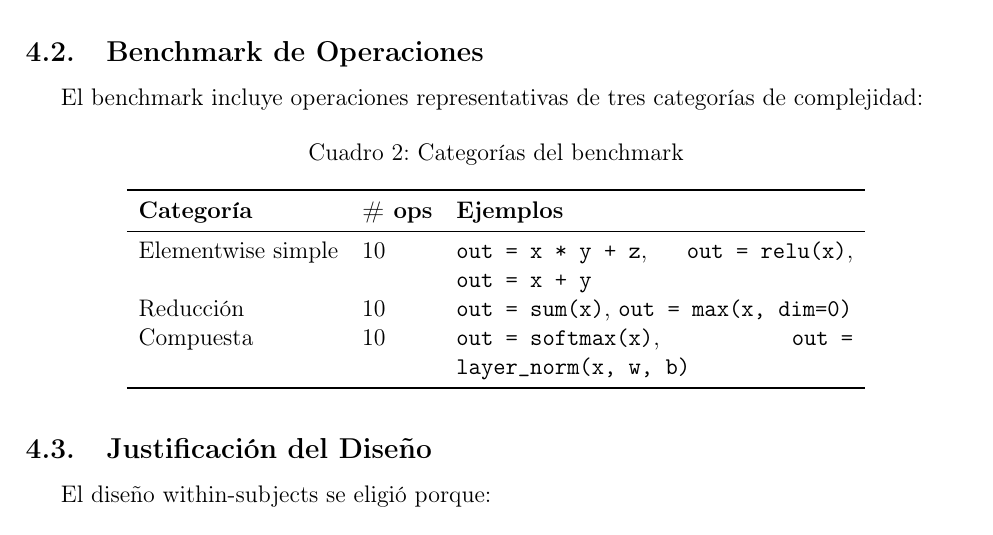
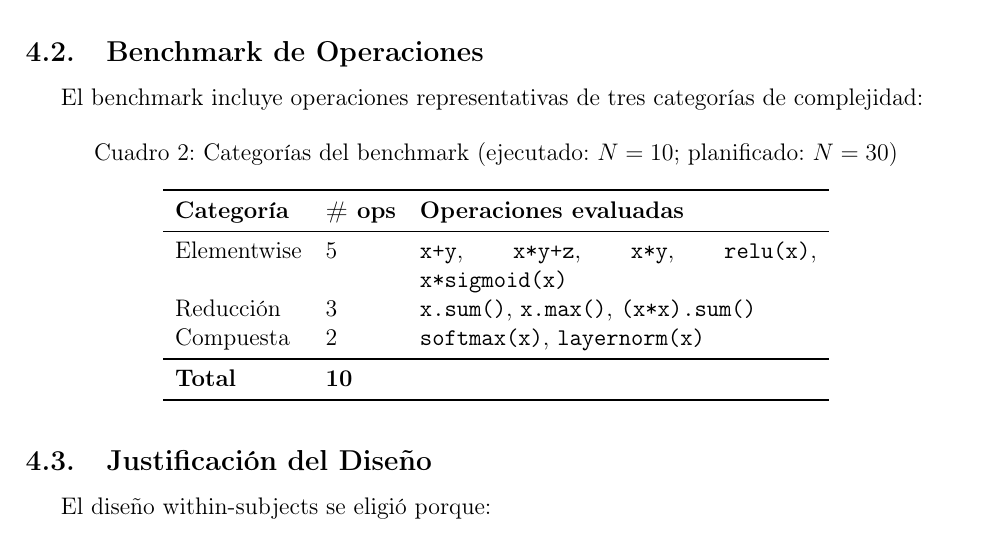
Before and after one commit to casrhub/llm-gpu-kernel-generation, a LaTeX document (report/report.tex): part of page 6 of 17, cut so that both start at the same text. Compiled offline with pdfLaTeX.

Commit message:
report: fix benchmark table to reflect actual 10 ops (5/3/2 per category)
Pre-registration planned 10 per category (30 total).
Actual execution: 5 elementwise, 3 reduction, 2 compound = 10 total.

Co-Authored-By: Claude Sonnet 4.6 <noreply@anthropic.com>

```diff
--- a/report/report.tex
+++ b/report/report.tex
@@ -226,14 +226,16 @@ El benchmark incluye operaciones representativas de tres categorías de compleji
 
 \begin{table}[H]
 \centering
-\caption{Categorías del benchmark}
+\caption{Categorías del benchmark (ejecutado: $N=10$; planificado: $N=30$)}
 \begin{tabular}{llp{7cm}}
 \toprule
-\textbf{Categoría} & \textbf{\# ops} & \textbf{Ejemplos} \\
+\textbf{Categoría} & \textbf{\# ops} & \textbf{Operaciones evaluadas} \\
 \midrule
-Elementwise simple & 10 & \texttt{out = x * y + z}, \texttt{out = relu(x)}, \texttt{out = x + y} \\
-Reducción & 10 & \texttt{out = sum(x)}, \texttt{out = max(x, dim=0)} \\
-Compuesta & 10 & \texttt{out = softmax(x)}, \texttt{out = layer\_norm(x, w, b)} \\
+Elementwise & 5 & \texttt{x+y}, \texttt{x*y+z}, \texttt{x*y}, \texttt{relu(x)}, \texttt{x*sigmoid(x)} \\
+Reducción   & 3 & \texttt{x.sum()}, \texttt{x.max()}, \texttt{(x*x).sum()} \\
+Compuesta   & 2 & \texttt{softmax(x)}, \texttt{layernorm(x)} \\
+\midrule
+\textbf{Total} & \textbf{10} & \\
 \bottomrule
 \end{tabular}
 \end{table}
```
